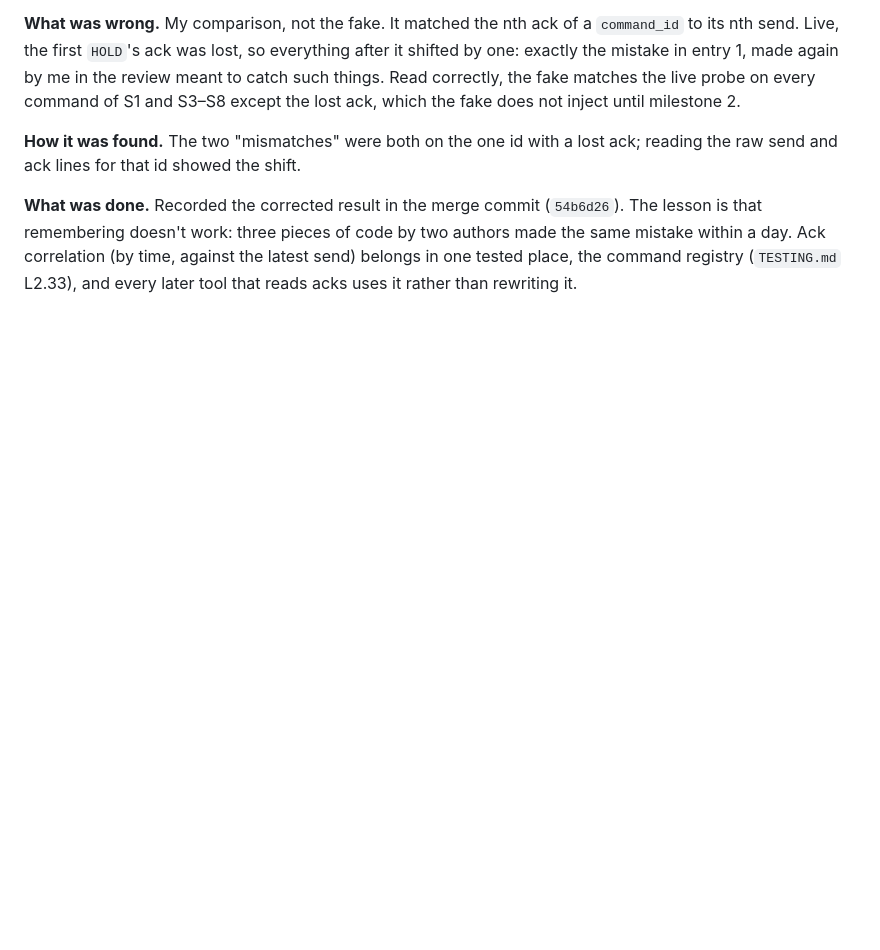
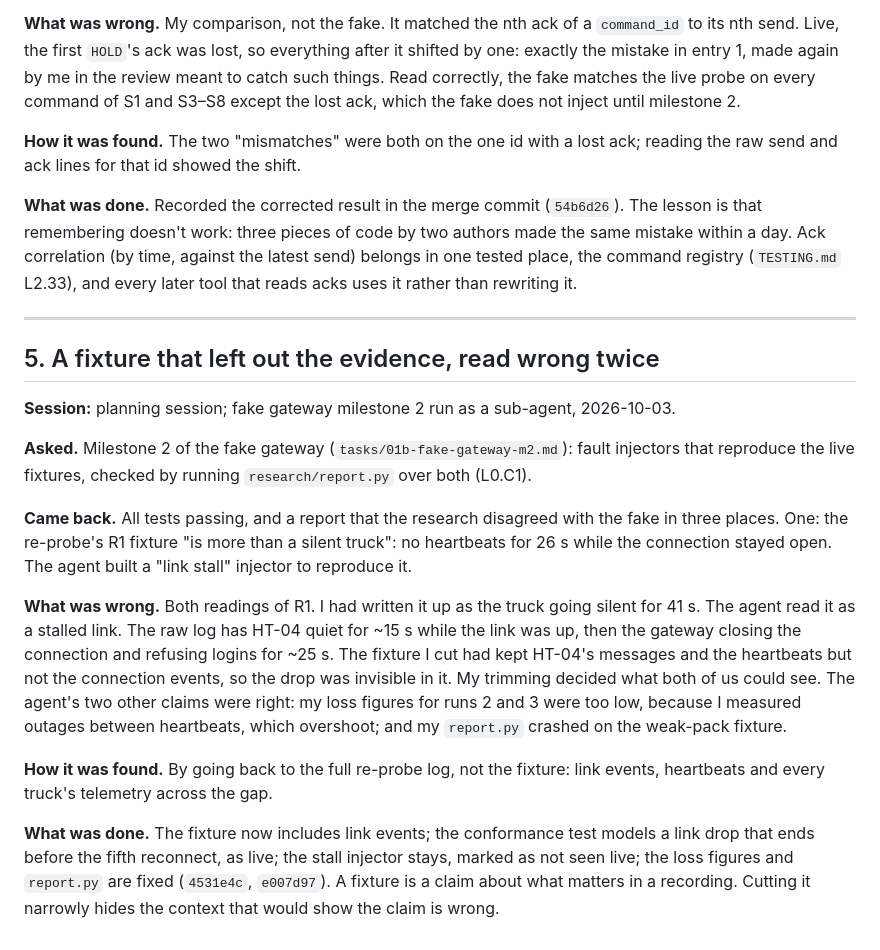
Before and after one commit to mauriced0926/control_room, a Markdown page: AI_LOG.md, the part around the change. Drawn GitHub-style; blank space fills up the shorter version.

Commit message:
AI_LOG entry 5: a fixture that left out the evidence, read wrong twice
Co-Authored-By: Claude Opus 5.5 <noreply@anthropic.com>

```diff
--- a/AI_LOG.md
+++ b/AI_LOG.md
@@ -122,3 +122,32 @@ send and ack lines for that id showed the shift.
 remembering doesn't work: three pieces of code by two authors made the same mistake within a day. Ack
 correlation (by time, against the latest send) belongs in one tested place, the command registry
 (`TESTING.md` L2.33), and every later tool that reads acks uses it rather than rewriting it.
+
+---
+
+## 5. A fixture that left out the evidence, read wrong twice
+
+**Session:** planning session; fake gateway milestone 2 run as a sub-agent, 2026-10-03.
+
+**Asked.** Milestone 2 of the fake gateway (`tasks/01b-fake-gateway-m2.md`): fault injectors that
+reproduce the live fixtures, checked by running `research/report.py` over both (L0.C1).
+
+**Came back.** All tests passing, and a report that the research disagreed with the fake in three
+places. One: the re-probe's R1 fixture "is more than a silent truck": no heartbeats for 26 s while the
+connection stayed open. The agent built a "link stall" injector to reproduce it.
+
+**What was wrong.** Both readings of R1. I had written it up as the truck going silent for 41 s. The
+agent read it as a stalled link. The raw log has HT-04 quiet for ~15 s while the link was up, then
+the gateway closing the connection and refusing logins for ~25 s. The fixture I cut had kept HT-04's
+messages and the heartbeats but not the connection events, so the drop was invisible in it. My
+trimming decided what both of us could see. The agent's two other claims were right: my loss figures
+for runs 2 and 3 were too low, because I measured outages between heartbeats, which overshoot; and my
+`report.py` crashed on the weak-pack fixture.
+
+**How it was found.** By going back to the full re-probe log, not the fixture: link events,
+heartbeats and every truck's telemetry across the gap.
+
+**What was done.** The fixture now includes link events; the conformance test models a link drop that
+ends before the fifth reconnect, as live; the stall injector stays, marked as not seen live; the loss
+figures and `report.py` are fixed (`4531e4c`, `e007d97`). A fixture is a claim about what matters in a
+recording. Cutting it narrowly hides the context that would show the claim is wrong.
```
